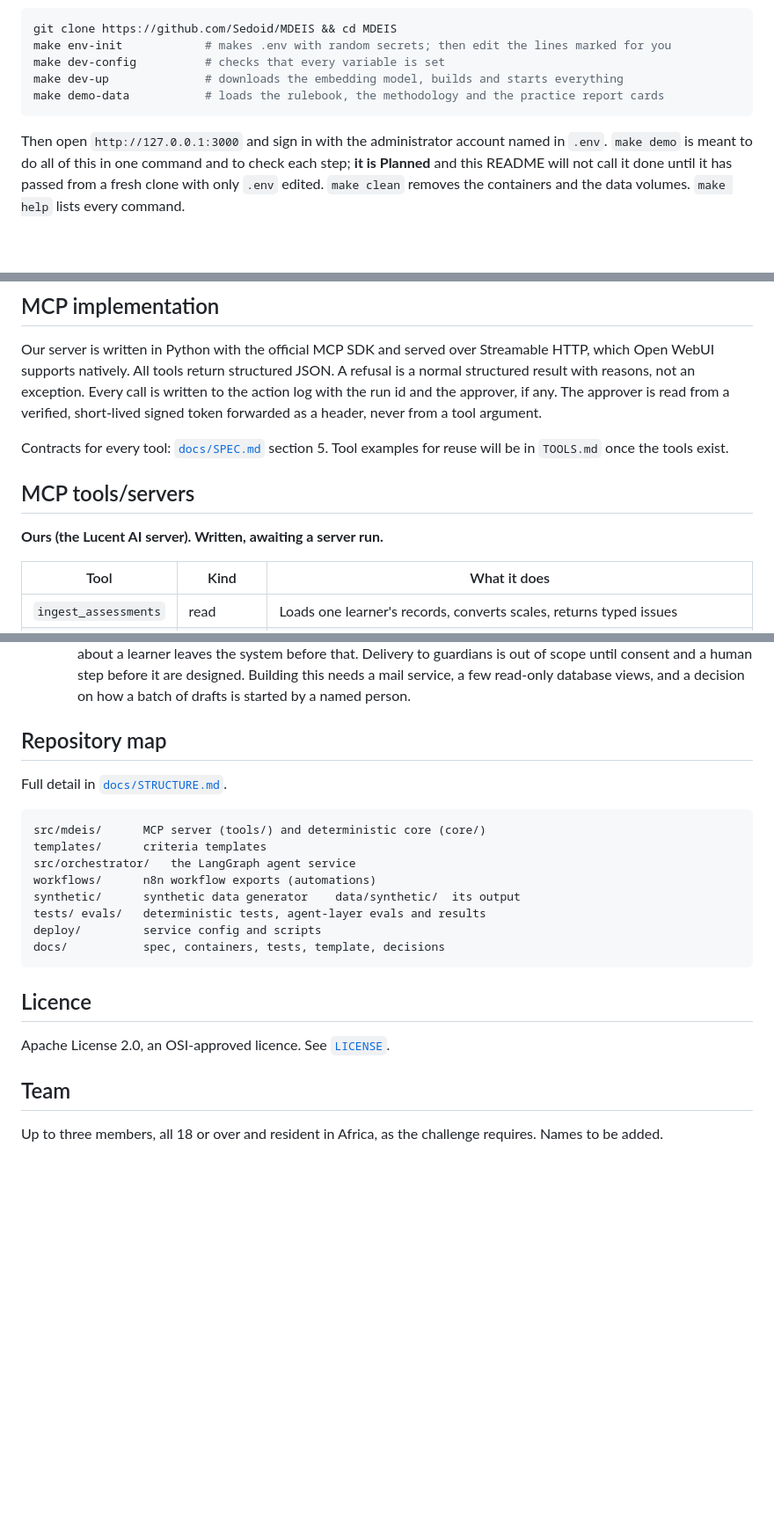
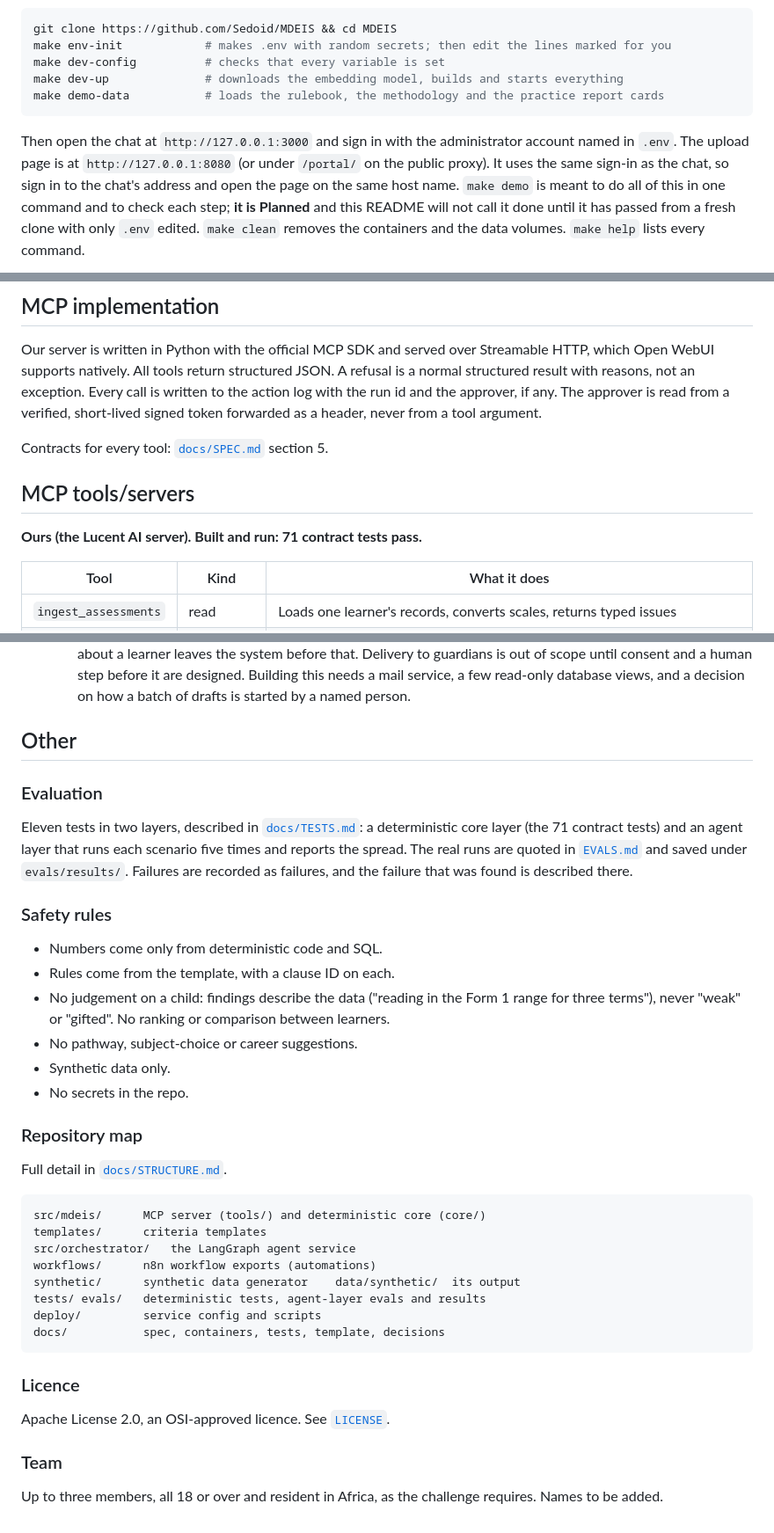
Before and after one commit to Sedoid/MDEIS, a Markdown page: README.md, 3 parts joined by grey strips. Shown at 88% size. Drawn GitHub-style; blank space fills up the shorter version.

````diff
--- a/README.md
+++ b/README.md
@@ -108,7 +108,9 @@ make dev-up              # downloads the embedding model, builds and starts ever
 make demo-data           # loads the rulebook, the methodology and the practice report cards
 ```
 
-Then open `http://127.0.0.1:3000` and sign in with the administrator account named in `.env`.
+Then open the chat at `http://127.0.0.1:3000` and sign in with the administrator account named in `.env`.
+The upload page is at `http://127.0.0.1:8080` (or under `/portal/` on the public proxy). It uses the same
+sign-in as the chat, so sign in to the chat's address and open the page on the same host name.
 `make demo` is meant to do all of this in one command and to check each step; **it is Planned**
 and this README will not call it done until it has passed from a fresh clone with only `.env`
 edited. `make clean` removes the containers and the data volumes. `make help` lists every command.
@@ -191,12 +210,11 @@ result with reasons, not an exception. Every call is written to the action log w
 and the approver, if any. The approver is read from a verified, short-lived signed token
 forwarded as a header, never from a tool argument.
 
-Contracts for every tool: [`docs/SPEC.md`](docs/SPEC.md) section 5. Tool examples for reuse will
-be in `TOOLS.md` once the tools exist.
+Contracts for every tool: [`docs/SPEC.md`](docs/SPEC.md) section 5.
 
 ## MCP tools/servers
 
-**Ours (the Lucent AI server). Written, awaiting a server run.**
+**Ours (the Lucent AI server). Built and run: 71 contract tests pass.**
 
 | Tool | Kind | What it does |
 | --- | --- | --- |
@@ -305,7 +321,26 @@ are recorded as failures, and the failure that was found is described there.
   until consent and a human step before it are designed. Building this needs a mail service, a few
   read-only database views, and a decision on how a batch of drafts is started by a named person.
 
-## Repository map
+## Other
+
+### Evaluation
+
+Eleven tests in two layers, described in [`docs/TESTS.md`](docs/TESTS.md): a deterministic core
+layer (the 71 contract tests) and an agent layer that runs each scenario five times and reports the
+spread. The real runs are quoted in [`EVALS.md`](EVALS.md) and saved under `evals/results/`. Failures
+are recorded as failures, and the failure that was found is described there.
+
+### Safety rules
+
+- Numbers come only from deterministic code and SQL.
+- Rules come from the template, with a clause ID on each.
+- No judgement on a child: findings describe the data ("reading in the Form 1 range for three
+  terms"), never "weak" or "gifted". No ranking or comparison between learners.
+- No pathway, subject-choice or career suggestions.
+- Synthetic data only.
+- No secrets in the repo.
+
+### Repository map
 
 Full detail in [`docs/STRUCTURE.md`](docs/STRUCTURE.md).
 
@@ -320,11 +355,11 @@ deploy/         service config and scripts
 docs/           spec, containers, tests, template, decisions
 ```
 
-## Licence
+### Licence
 
 Apache License 2.0, an OSI-approved licence. See [`LICENSE`](LICENSE).
 
-## Team
+### Team
 
 Up to three members, all 18 or over and resident in Africa, as the challenge requires. Names to
 be added.
````
Also changed, not shown: other parts of README.md (+54 -39 lines).
